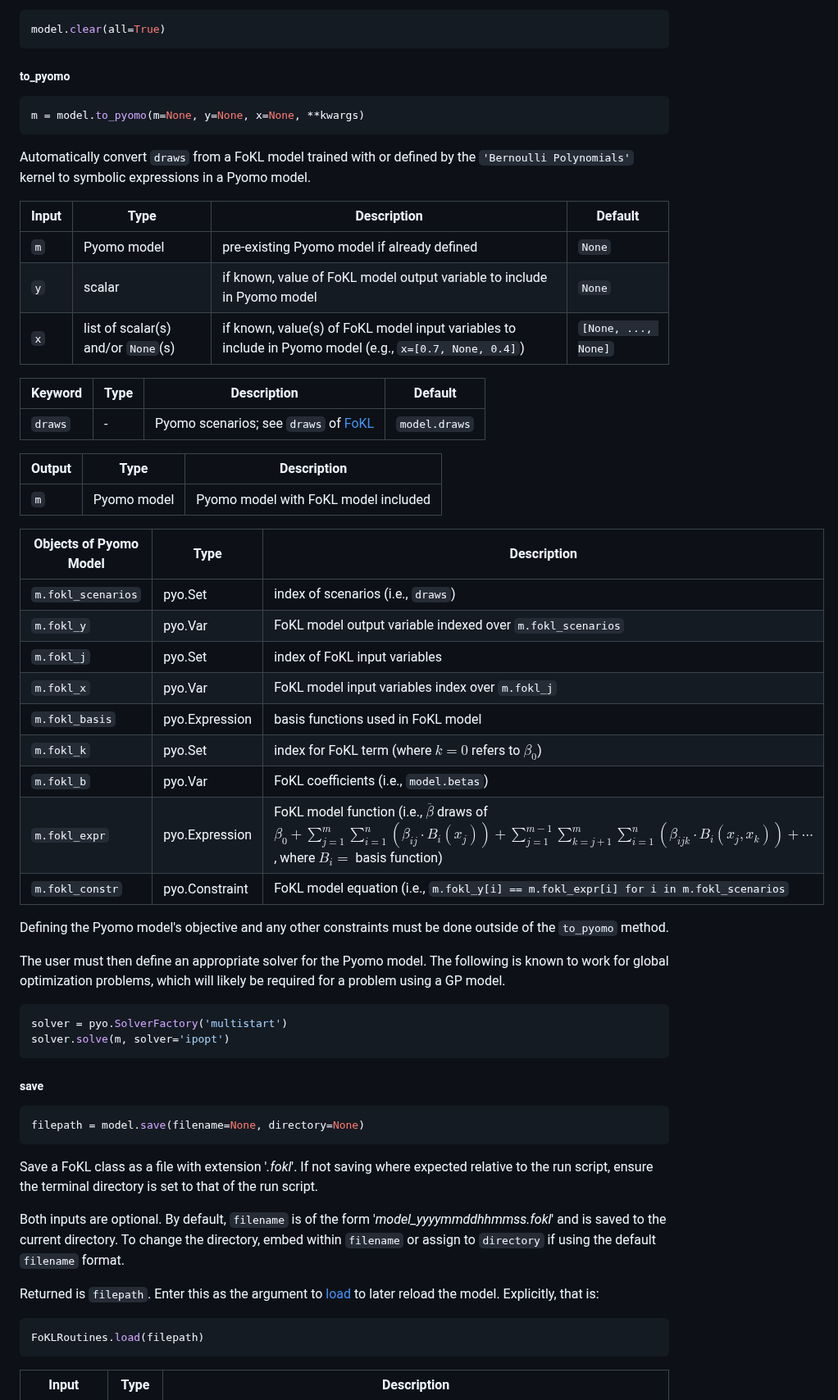
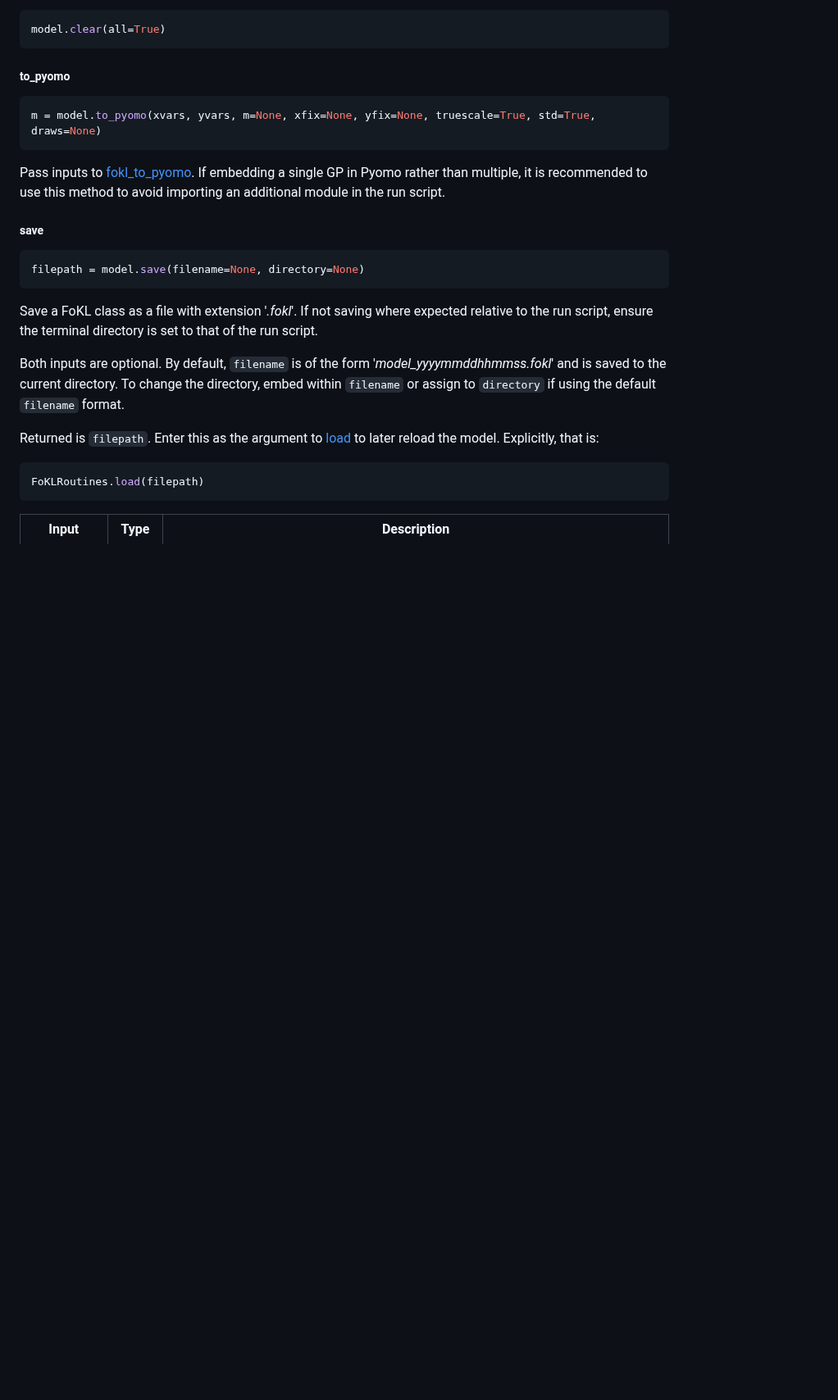
Before and after one commit to ESMS-Group-Public/FoKL-GPy, a Markdown page: README.md, the part around one of its changes. Shown at 82% size. GitHub-like rendering; blank space fills up the shorter version.

````diff
--- a/README.md
+++ b/README.md
@@ -414,44 +416,10 @@ model.clear(all=True)
 ##### to_pyomo
 
 ```python
-m = model.to_pyomo(m=None, y=None, x=None, **kwargs)
+m = model.to_pyomo(xvars, yvars, m=None, xfix=None, yfix=None, truescale=True, std=True, draws=None)
 ```
 
-Automatically convert ```draws``` from a FoKL model trained with or defined by the ```'Bernoulli Polynomials'``` kernel to symbolic expressions in a Pyomo model.
-
-| Input   | Type                                   | Description                                                                                                 | Default                 |
-|---------|----------------------------------------|-------------------------------------------------------------------------------------------------------------|-------------------------|
-| ```m``` | Pyomo model                            | pre-existing Pyomo model if already defined                                                                 | ```None```              |
-| ```y``` | scalar                                 | if known, value of FoKL model output variable to include in Pyomo model                                     | ```None```              |
-| ```x``` | list of scalar(s) and/or ```None```(s) | if known, value(s) of FoKL model input variables to include in Pyomo model (e.g., ```x=[0.7, None, 0.4]```) | ```[None, ..., None]``` |
-
-| Keyword     | Type | Description                                       | Default           |
-|-------------|------|---------------------------------------------------|-------------------|
-| ```draws``` | -    | Pyomo scenarios; see ```draws``` of [FoKL](#fokl) | ```model.draws``` |
-
-| Output   | Type        | Description                          |
-|----------|-------------|--------------------------------------|
-| ```m```  | Pyomo model | Pyomo model with FoKL model included |
-
-| Objects of Pyomo Model | Type           | Description                                                                                                                                                                                                                                 |
-|------------------------|----------------|---------------------------------------------------------------------------------------------------------------------------------------------------------------------------------------------------------------------------------------------|
-| ```m.fokl_scenarios``` | pyo.Set        | index of scenarios (i.e., ```draws```)                                                                                                                                                                                                      |
-| ```m.fokl_y```         | pyo.Var        | FoKL model output variable indexed over ```m.fokl_scenarios```                                                                                                                                                                              |
-| ```m.fokl_j```         | pyo.Set        | index of FoKL input variables                                                                                                                                                                                                               |
-| ```m.fokl_x```         | pyo.Var        | FoKL model input variables index over ```m.fokl_j```                                                                                                                                                                                        |
-| ```m.fokl_basis```     | pyo.Expression | basis functions used in FoKL model                                                                                                                                                                                                          |
-| ```m.fokl_k```         | pyo.Set        | index for FoKL term (where $k=0$ refers to $\beta_0$)                                                                                                                                                                                       |
-| ```m.fokl_b```         | pyo.Var        | FoKL coefficients (i.e., ```model.betas```)                                                                                                                                                                                                 |
-| ```m.fokl_expr```      | pyo.Expression | FoKL model function (i.e., $\overline{\beta}$ draws of $\beta_0 +\sum_{j=1}^{m} \sum_{i=1}^{n} (\beta_{ij} \cdot B_i (x_j ))+\sum_{j=1}^{m-1} \sum_{k=j+1}^{m} \sum_{i=1}^{n} (\beta_{ijk} \cdot B_i (x_j , x_k ))+\dotsm$, where $B_i=$ basis function) |
-| ```m.fokl_constr```    | pyo.Constraint | FoKL model equation (i.e., ```m.fokl_y[i] == m.fokl_expr[i] for i in m.fokl_scenarios```                                                                                                                                                    |
-
-Defining the Pyomo model's objective and any other constraints must be done outside of the ```to_pyomo``` method.
-
-The user must then define an appropriate solver for the Pyomo model. The following is known to work for global optimization problems, which will likely be required for a problem using a GP model.
-```python
-solver = pyo.SolverFactory('multistart')
-solver.solve(m, solver='ipopt')
-```
+Pass inputs to [fokl_to_pyomo](#fokl_to_pyomo). If embedding a single GP in Pyomo rather than multiple, it is recommended to use this method to avoid importing an additional module in the run script.
 
 ##### save
 
````
Also changed, not shown: other parts of README.md (+31 -0 lines).
